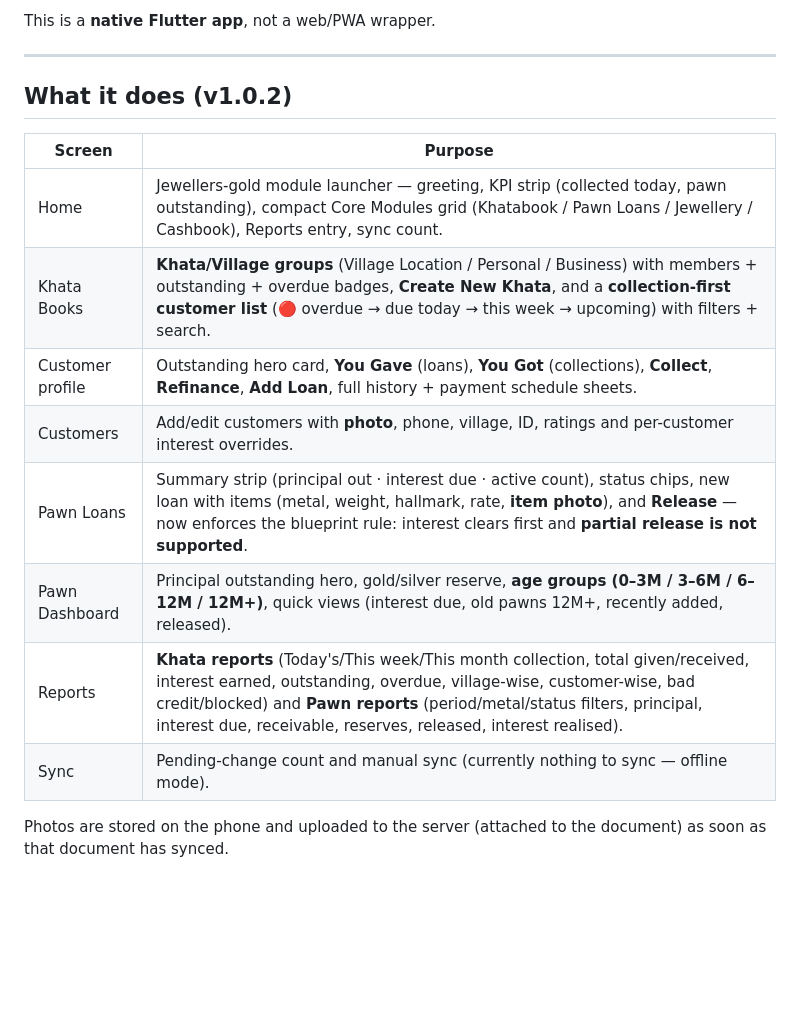
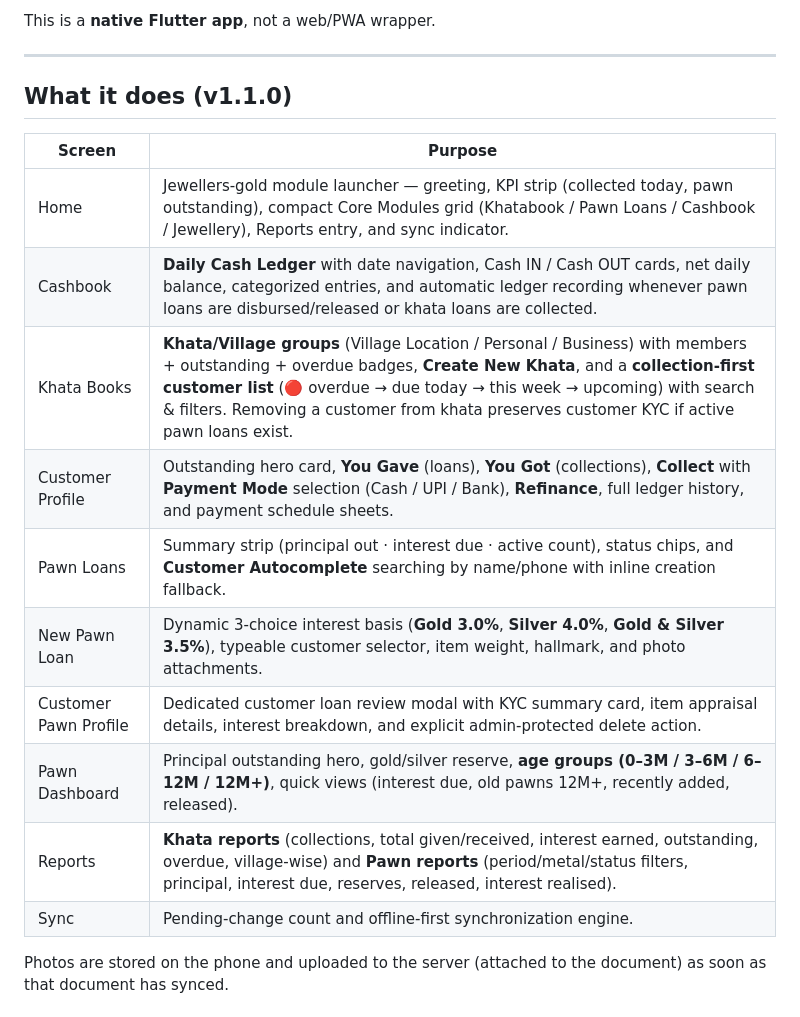
Before and after one commit to ShyberDev/Jew_Pawn-Lending-Suite, a Markdown page: mobile/README.md, the part around the change. GitHub-like rendering; blank space fills up the shorter version.

```diff
--- a/mobile/README.md
+++ b/mobile/README.md
@@ -9,18 +9,20 @@ This is a **native Flutter app**, not a web/PWA wrapper.
 
 ---
 
-## What it does (v1.0.2)
+## What it does (v1.1.0)
 
 | Screen | Purpose |
 |---|---|
-| Home | Jewellers-gold module launcher — greeting, KPI strip (collected today, pawn outstanding), compact Core Modules grid (Khatabook / Pawn Loans / Jewellery / Cashbook), Reports entry, sync count. |
-| Khata Books | **Khata/Village groups** (Village Location / Personal / Business) with members + outstanding + overdue badges, **Create New Khata**, and a **collection-first customer list** (🔴 overdue → due today → this week → upcoming) with filters + search. |
-| Customer profile | Outstanding hero card, **You Gave** (loans), **You Got** (collections), **Collect**, **Refinance**, **Add Loan**, full history + payment schedule sheets. |
-| Customers | Add/edit customers with **photo**, phone, village, ID, ratings and per-customer interest overrides. |
-| Pawn Loans | Summary strip (principal out · interest due · active count), status chips, new loan with items (metal, weight, hallmark, rate, **item photo**), and **Release** — now enforces the blueprint rule: interest clears first and **partial release is not supported**. |
+| Home | Jewellers-gold module launcher — greeting, KPI strip (collected today, pawn outstanding), compact Core Modules grid (Khatabook / Pawn Loans / Cashbook / Jewellery), Reports entry, and sync indicator. |
+| Cashbook | **Daily Cash Ledger** with date navigation, Cash IN / Cash OUT cards, net daily balance, categorized entries, and automatic ledger recording whenever pawn loans are disbursed/released or khata loans are collected. |
+| Khata Books | **Khata/Village groups** (Village Location / Personal / Business) with members + outstanding + overdue badges, **Create New Khata**, and a **collection-first customer list** (🔴 overdue → due today → this week → upcoming) with search & filters. Removing a customer from khata preserves customer KYC if active pawn loans exist. |
+| Customer Profile | Outstanding hero card, **You Gave** (loans), **You Got** (collections), **Collect** with **Payment Mode** selection (Cash / UPI / Bank), **Refinance**, full ledger history, and payment schedule sheets. |
+| Pawn Loans | Summary strip (principal out · interest due · active count), status chips, and **Customer Autocomplete** searching by name/phone with inline creation fallback. |
+| New Pawn Loan | Dynamic 3-choice interest basis (**Gold 3.0%**, **Silver 4.0%**, **Gold & Silver 3.5%**), typeable customer selector, item weight, hallmark, and photo attachments. |
+| Customer Pawn Profile | Dedicated customer loan review modal with KYC summary card, item appraisal details, interest breakdown, and explicit admin-protected delete action. |
 | Pawn Dashboard | Principal outstanding hero, gold/silver reserve, **age groups (0–3M / 3–6M / 6–12M / 12M+)**, quick views (interest due, old pawns 12M+, recently added, released). |
-| Reports | **Khata reports** (Today's/This week/This month collection, total given/received, interest earned, outstanding, overdue, village-wise, customer-wise, bad credit/blocked) and **Pawn reports** (period/metal/status filters, principal, interest due, receivable, reserves, released, interest realised). |
-| Sync | Pending-change count and manual sync (currently nothing to sync — offline mode). |
+| Reports | **Khata reports** (collections, total given/received, interest earned, outstanding, overdue, village-wise) and **Pawn reports** (period/metal/status filters, principal, interest due, reserves, released, interest realised). |
+| Sync | Pending-change count and offline-first synchronization engine. |
 
 Photos are stored on the phone and uploaded to the server (attached to the
 document) as soon as that document has synced.
```
Also changed, not shown: README.md (+12 -5 lines).
